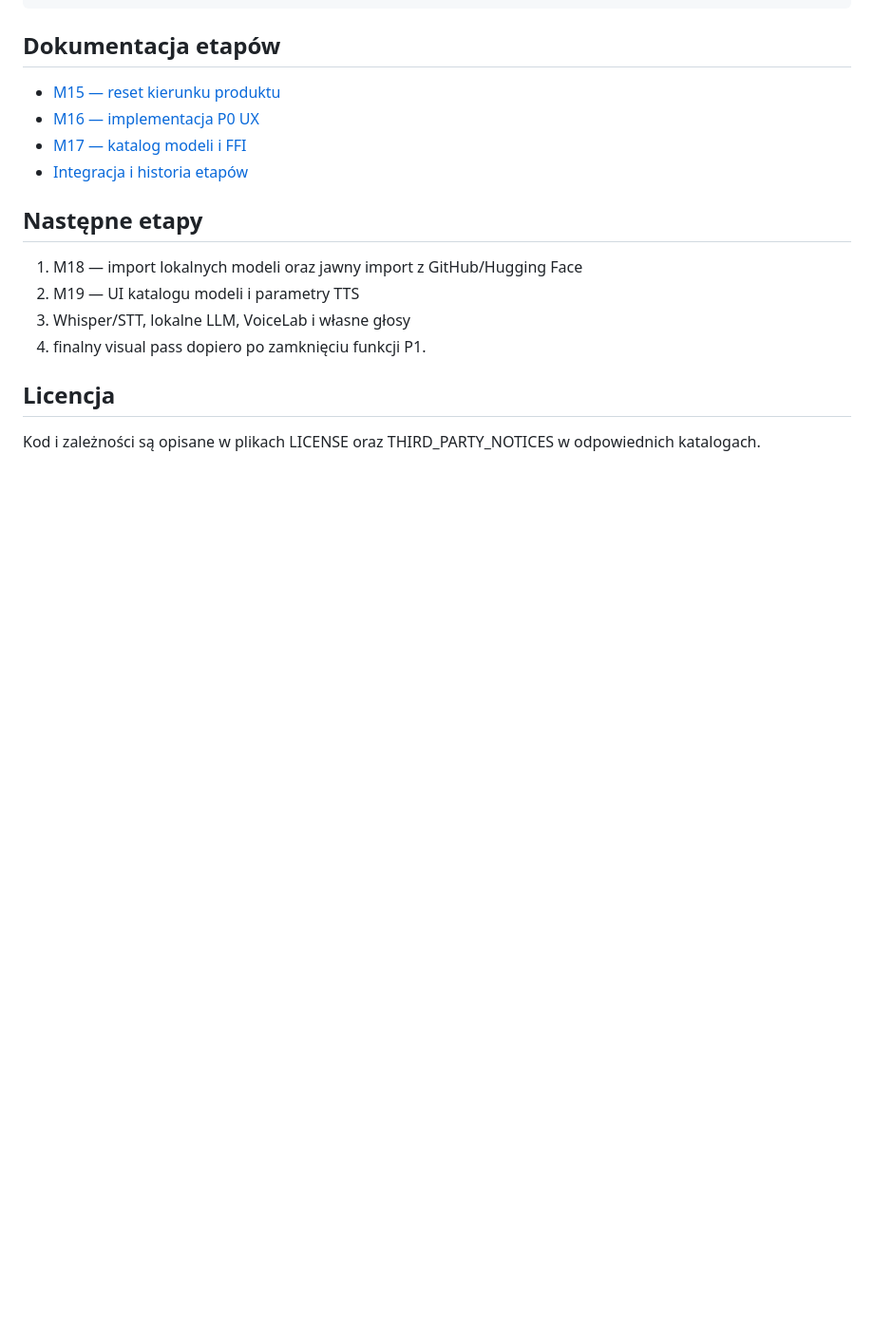
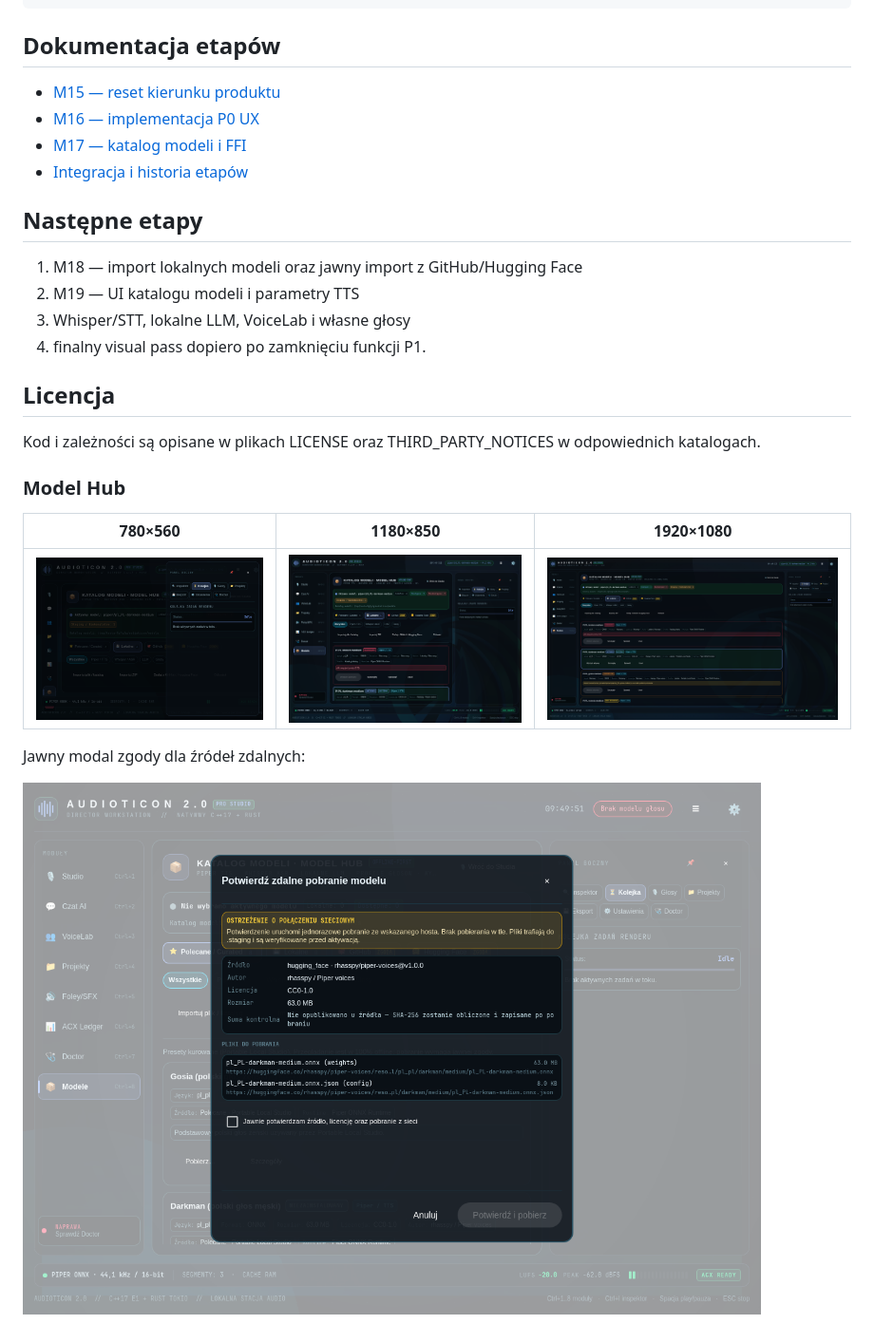
Before and after one commit to jarohull-ai/AUDIOTICON-2.0, a Markdown page: README.md, the part around the change. Shown at 95% size. Drawn GitHub-style; pictures changed too: docs/screenshots/audioticon-m19-consent-1180x850.png (added), docs/screenshots/audioticon-m19-modelhub-1180x850.png (added), docs/screenshots/audioticon-m19-modelhub-1920x1080.png (added); blank space fills up the shorter version.

Commit message:
feat: add Model Hub UI with consent flow

```diff
--- a/README.md
+++ b/README.md
@@ -56,3 +56,13 @@ make -j$(nproc)
 ## Licencja
 
 Kod i zależności są opisane w plikach LICENSE oraz THIRD_PARTY_NOTICES w odpowiednich katalogach.
+
+### Model Hub
+
+| 780×560 | 1180×850 | 1920×1080 |
+|---|---|---|
+| ![Model Hub 780×560](docs/screenshots/audioticon-m19-modelhub-780x560.png) | ![Model Hub 1180×850](docs/screenshots/audioticon-m19-modelhub-1180x850.png) | ![Model Hub 1920×1080](docs/screenshots/audioticon-m19-modelhub-1920x1080.png) |
+
+Jawny modal zgody dla źródeł zdalnych:
+
+![Model import consent](docs/screenshots/audioticon-m19-consent-1180x850.png)
```
Also changed, not shown: M19_MODEL_HUB_UI.md (added, +52 -0 lines), 10 other files.
